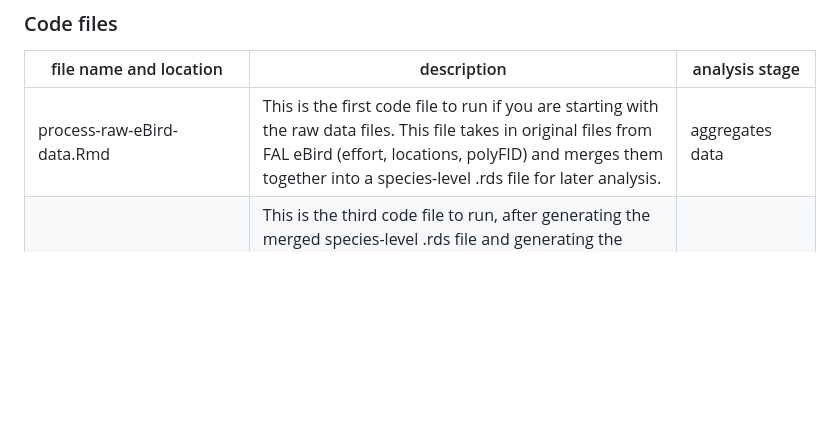
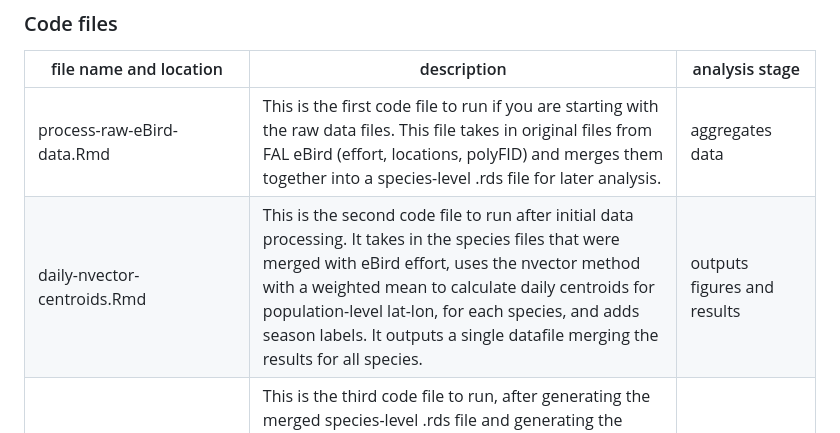
Before and after one commit to sarahsupp/ERC-bird-dispersal, a Markdown page: README.md, the part around the change. GitHub-like rendering; blank space fills up the shorter version.

Commit message:
adds nvector code description to README

```diff
--- a/README.md
+++ b/README.md
@@ -70,6 +70,7 @@ Brief description of the data and data sources.
 | file name and location | description| analysis stage |
 | ------------- | ------------- | ------------- |
 | process-raw-eBird-data.Rmd | This is the first code file to run if you are starting with the raw data files. This file takes in original files from FAL eBird (effort, locations, polyFID) and merges them together into a species-level .rds file for later analysis. | aggregates data |
+| daily-nvector-centroids.Rmd | This is the second code file to run after initial data processing. It takes in the species files that were merged with eBird effort, uses the nvector method with a weighted mean to calculate daily centroids for population-level lat-lon, for each species, and adds season labels. It outputs a single datafile merging the results for all species. | outputs figures and results|
 | migration-paths.Rmd | This is the third code file to run, after generating the merged species-level .rds file and generating the centroids using the nvector method. This file is used analyze ebird data across multiple species. It creates average migration pathway, identifies start and end of migration seasons, and peak latitude (summer), and identifies linear trends in migration dates (onset, end) through time, where they exist. | outputs figures and results |
 | Migration-path-window.Rmd | This file uses GAMs to calculate the yearly migration paths for the 15 species of interest, as well as the start/end dates of those migrations for the 15 species of interest. calcuates using average of multiple parameter settings (k, g) | outputs figures and results |
 | plot_migration_paths.Rmd | This file uses the results from Migration-path-window.Rmd to plot the migration paths for all 15 species | run after migration-path-window, outputs figures |
```
